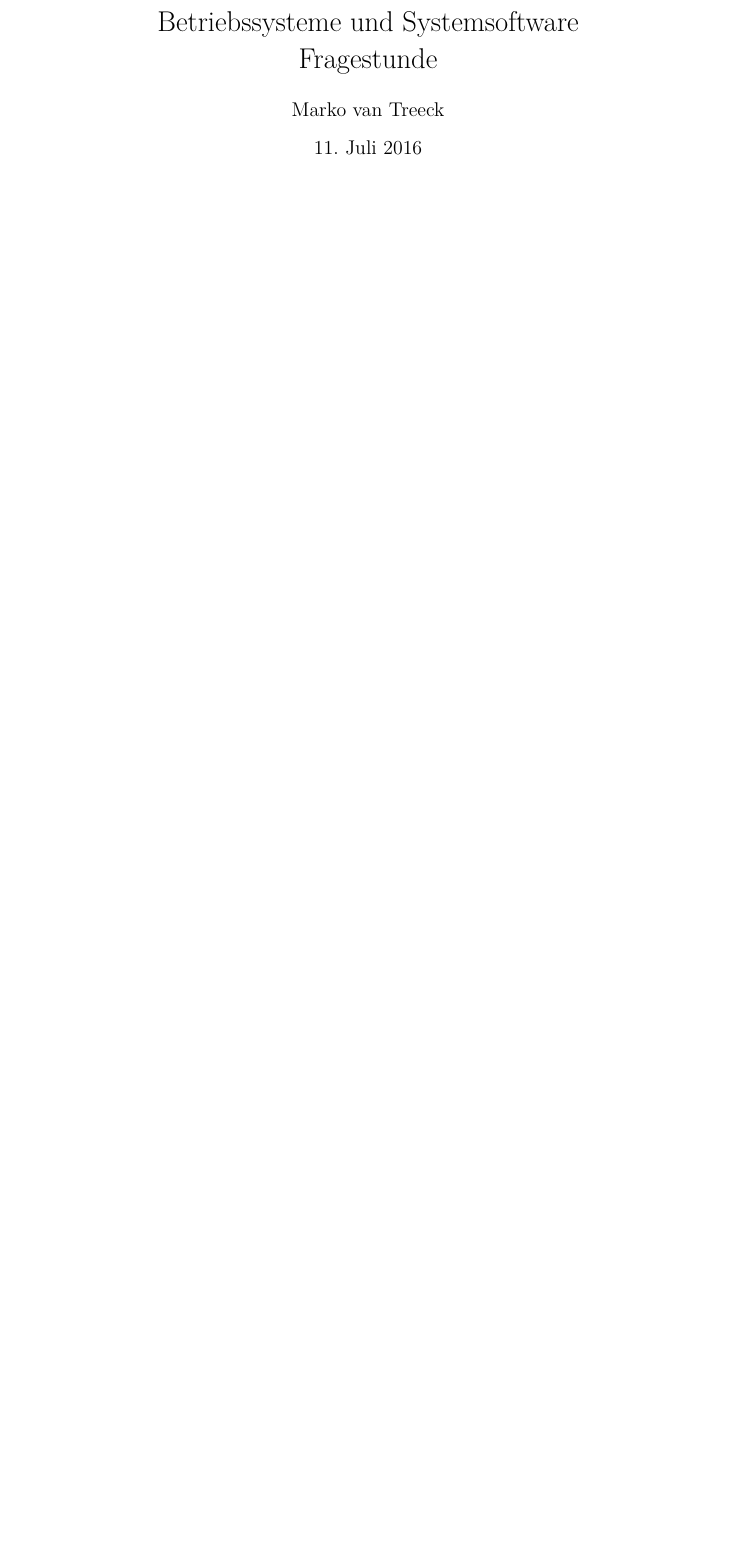
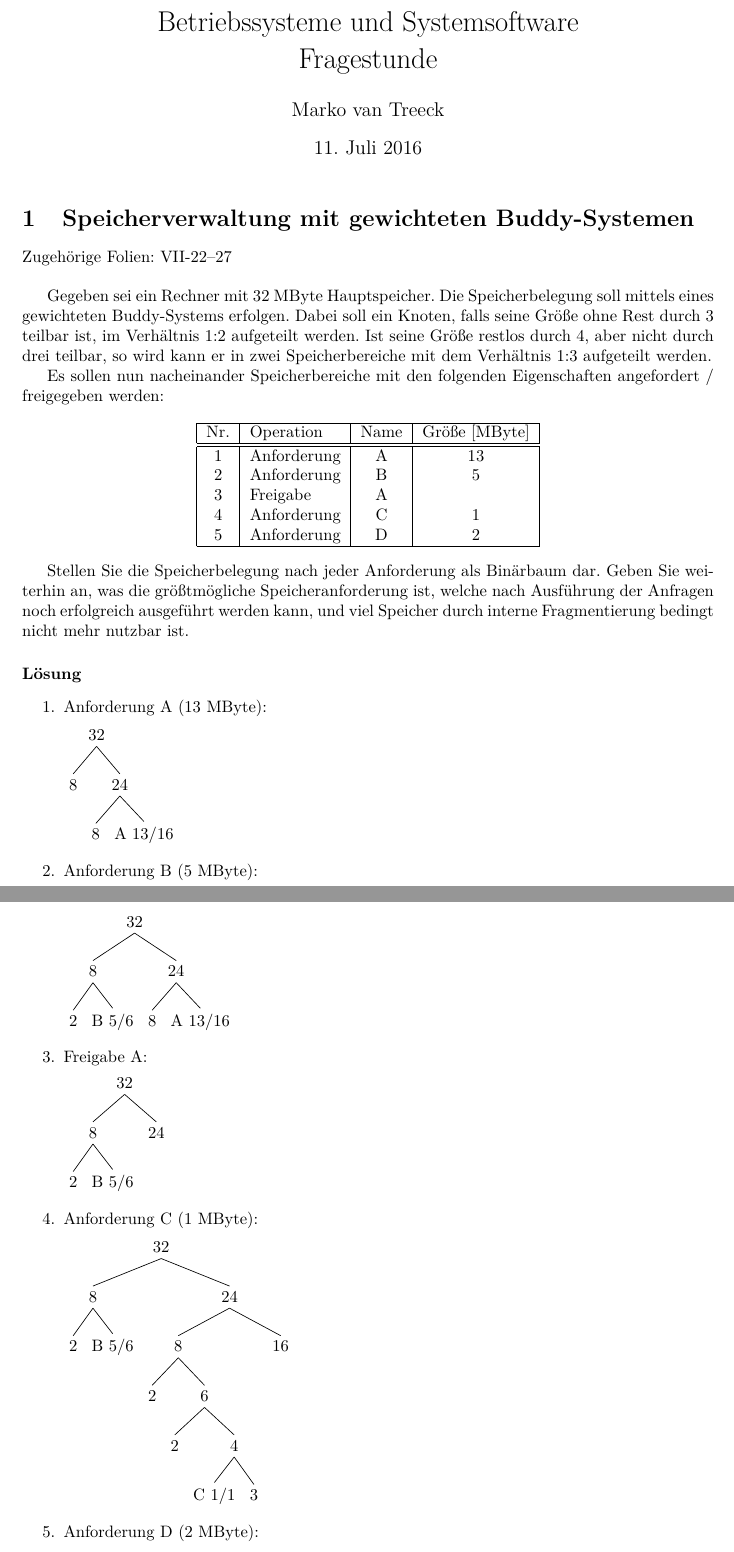
Before and after one commit to LocalToasty/BuS-Fragestunde, a LaTeX document (fragestunde.tex, which reads buddy-loesung.tex, buddy.tex): part of the page before the commit and two parts of pages 1 and 2 of 2 after it, the two joined at a grey line, cut so that both start at the same text, the shorter picture padded with empty space. Compiled offline with pdfLaTeX.

Commit message:
Aufgabe zu gewichteten Buddy-Systemen

```diff
--- /dev/null
+++ b/buddy-loesung.tex
@@ -0,0 +1,79 @@
+\paragraph{L"osung}
+\begin{enumerate}
+  \item Anforderung A (13 MByte):
+
+  \Tree[.32
+    8
+    [.24
+      8
+      {A 13/16}
+    ]
+  ]
+
+  \item Anforderung B (5 MByte):
+
+  \Tree[.32
+    [.8
+      2
+      {B 5/6}
+    ]
+    [.24
+      8
+      {A 13/16}
+    ]
+  ]
+
+  \item Freigabe A:
+
+  \Tree[.32
+    [.8
+      2
+      {B 5/6}
+    ]
+    24
+  ]
+
+  \item Anforderung C (1 MByte):
+
+  \Tree[.32
+    [.8
+      2
+      {B 5/6}
+    ]
+    [.24
+      [.8
+        2
+        [.6
+          2
+          [.4
+            {C 1/1}
+            3
+          ]
+        ]
+      ]
+      16
+    ]
+  ]
+
+  \item Anforderung D (2 MByte):
+
+  \Tree[.32
+    [.8
+      {D 2/2}
+      {B 5/6}
+    ]
+    [.24
+      [.8
+        2
+        [.6
+          2
+          [.4
+            {C 1/1}
+            3
+          ]
+        ]
+      ]
+      16
+    ]
+  ]
+\end{enumerate}
--- /dev/null
+++ b/buddy.tex
@@ -0,0 +1,33 @@
+\section{Speicherverwaltung mit gewichteten Buddy-Systemen}
+
+Zugeh"orige Folien:  VII-22--27 \\
+
+Gegeben sei ein Rechner mit 32 MByte Hauptspeicher.  Die
+Speicherbelegung soll mittels eines gewichteten Buddy-Systems
+erfolgen.  Dabei soll ein Knoten, falls seine Gr"o"se ohne Rest durch
+3 teilbar ist, im Verh"altnis 1:2 aufgeteilt werden.  Ist seine
+Gr"o"se restlos durch 4, aber nicht durch drei teilbar, so wird kann
+er in zwei Speicherbereiche mit dem Verh"altnis 1:3 aufgeteilt werden.
+
+Es sollen nun nacheinander Speicherbereiche mit den folgenden
+Eigenschaften angefordert / freigegeben werden:
+
+\begin{center}
+  \begin{tabular}{|c|l|c|c|}
+    \hline
+    Nr. & Operation   & Name & Gr"o"se [MByte] \\
+    \hline \hline
+    1   & Anforderung & A    & 13 \\
+    2   & Anforderung & B    & 5  \\
+    3   & Freigabe    & A    &    \\
+    4   & Anforderung & C    & 1  \\
+    5   & Anforderung & D    & 2  \\
+    \hline
+  \end{tabular}
+\end{center}
+
+Stellen Sie die Speicherbelegung nach jeder Anforderung als Bin"arbaum
+dar.  Geben Sie weiterhin an, was die gr"o"stm"ogliche
+Speicheranforderung ist, welche nach Ausf"uhrung der Anfragen noch
+erfolgreich ausgef"uhrt werden kann, und viel Speicher durch interne
+Fragmentierung bedingt nicht mehr nutzbar ist.
```
Also changed, not shown: fragestunde.tex (+3 -0 lines), buddy-loesung.tex (5 more changed lines).
